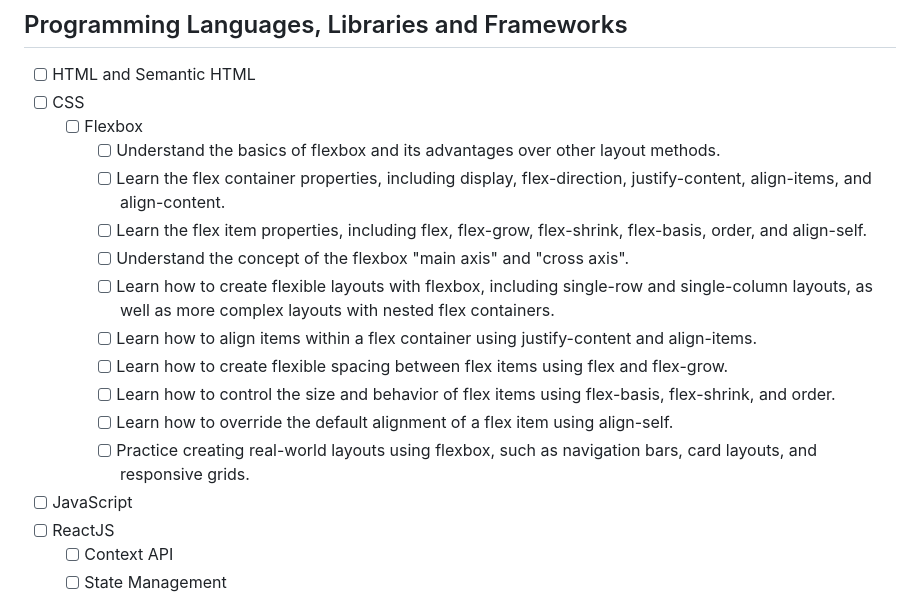
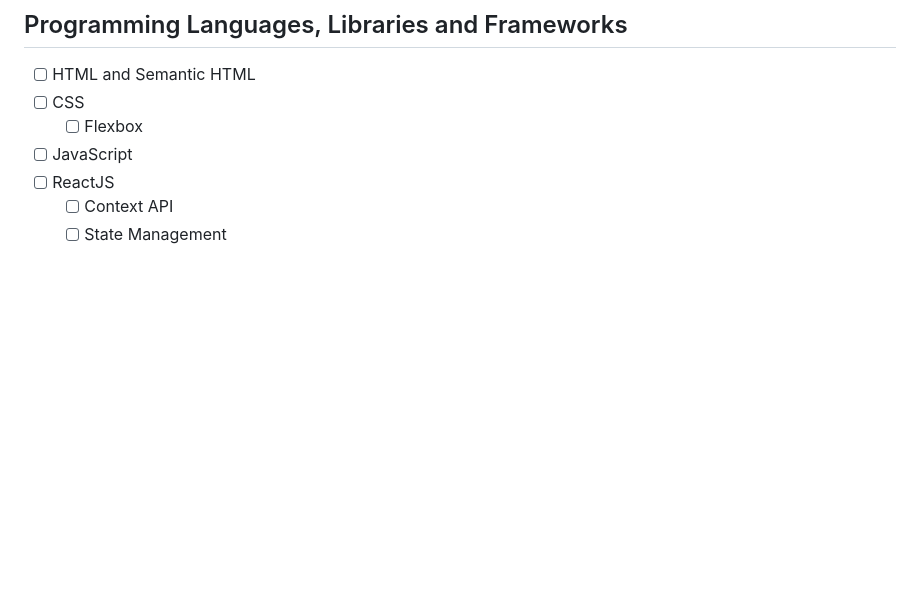
Before and after one commit to sabitaneupane/devbucket, a Markdown page: DUMP.md, the part around the change. Drawn GitHub-style; blank space fills up the shorter version.

```diff
--- a/DUMP.md
+++ b/DUMP.md
@@ -5,16 +5,6 @@
 - [ ] HTML and Semantic HTML
 - [ ] CSS
   - [ ] Flexbox
-    - [ ] Understand the basics of flexbox and its advantages over other layout methods.
-    - [ ] Learn the flex container properties, including display, flex-direction, justify-content, align-items, and align-content.
-    - [ ] Learn the flex item properties, including flex, flex-grow, flex-shrink, flex-basis, order, and align-self.
-    - [ ] Understand the concept of the flexbox "main axis" and "cross axis".
-    - [ ] Learn how to create flexible layouts with flexbox, including single-row and single-column layouts, as well as more complex layouts with nested flex containers.
-    - [ ] Learn how to align items within a flex container using justify-content and align-items.
-    - [ ] Learn how to create flexible spacing between flex items using flex and flex-grow.
-    - [ ] Learn how to control the size and behavior of flex items using flex-basis, flex-shrink, and order.
-    - [ ] Learn how to override the default alignment of a flex item using align-self.
-    - [ ] Practice creating real-world layouts using flexbox, such as navigation bars, card layouts, and responsive grids.
 - [ ] JavaScript
 - [ ] ReactJS
   - [ ] Context API
```
Also changed, not shown: README.md (+9 -8 lines), 1 other file.
